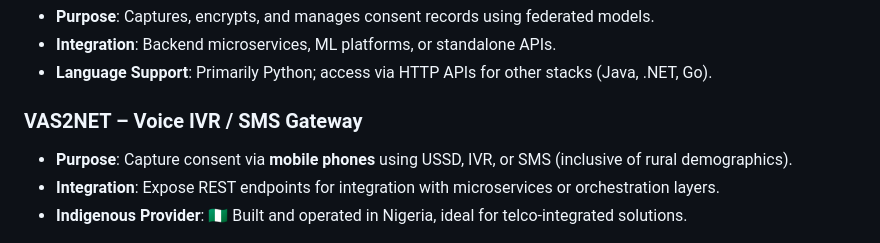
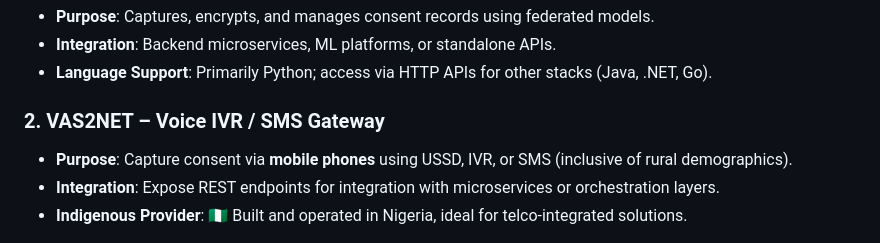
Before and after one commit to Behordeun/dpi-docs, a Markdown page: docs/data-consent.md, the part around one of its changes. GitHub-like rendering.

Commit message:
Fix section numbering for VAS2NET in Data Consent Infrastructure documentation

```diff
--- a/docs/data-consent.md
+++ b/docs/data-consent.md
@@ -29,7 +29,7 @@ This will cover:
 - **Integration**: Backend microservices, ML platforms, or standalone APIs.
 - **Language Support**: Primarily Python; access via HTTP APIs for other stacks (Java, .NET, Go).
 
-### VAS2NET – Voice IVR / SMS Gateway
+### 2. VAS2NET – Voice IVR / SMS Gateway
 
 - **Purpose**: Capture consent via **mobile phones** using USSD, IVR, or SMS (inclusive of rural demographics).
 - **Integration**: Expose REST endpoints for integration with microservices or orchestration layers.
```
Also changed, not shown: other parts of docs/data-consent.md (+1 -1 lines).
